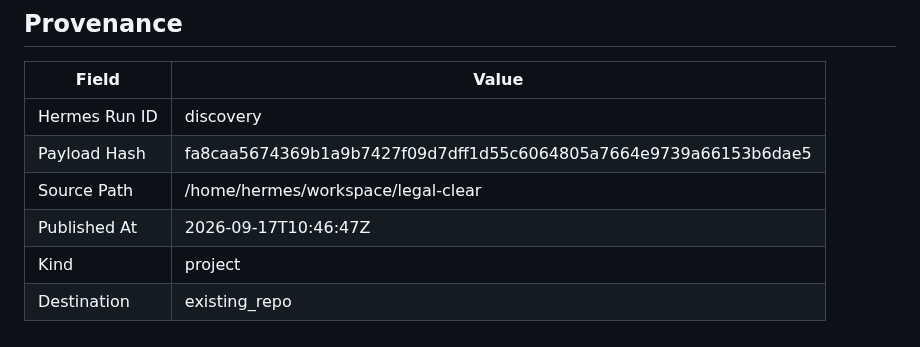
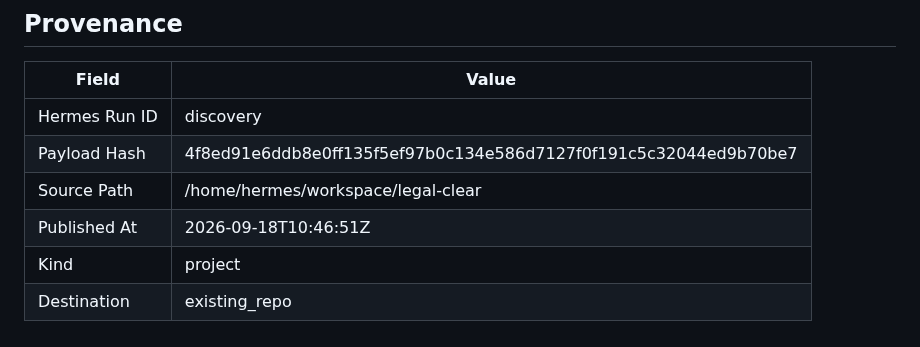
Before and after one commit to joewpb/legal-clear, a Markdown page: docs/README.md, the part around the change. GitHub-like rendering.

Commit message:
docs(project): add Legal Clear — Florida Pro Se Court Form Assistant — AI-powered tool for self-represented litigants in Florida.
Hermes Run: discovery
Payload Hash: 4f8ed91e6ddb8e0ff135f5ef97b0c134e586d7127f0f191c5c32044ed9b70be7

```diff
--- a/docs/README.md
+++ b/docs/README.md
@@ -140,8 +140,8 @@ _None provided_
 | Field | Value |
 |-------|-------|
 | Hermes Run ID | discovery |
-| Payload Hash | fa8caa5674369b1a9b7427f09d7dff1d55c6064805a7664e9739a66153b6dae5 |
+| Payload Hash | 4f8ed91e6ddb8e0ff135f5ef97b0c134e586d7127f0f191c5c32044ed9b70be7 |
 | Source Path | /home/hermes/workspace/legal-clear |
-| Published At | 2026-09-17T10:46:47Z |
+| Published At | 2026-09-18T10:46:51Z |
 | Kind | project |
 | Destination | existing_repo |
```
